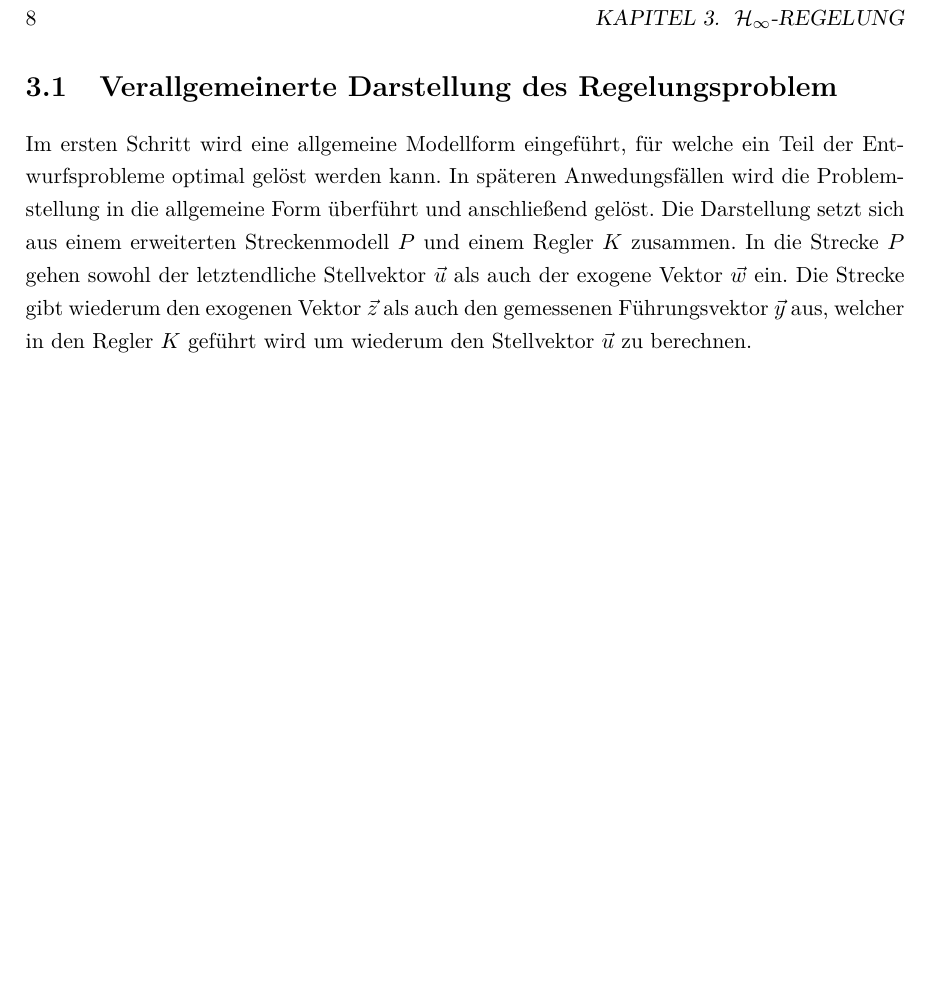
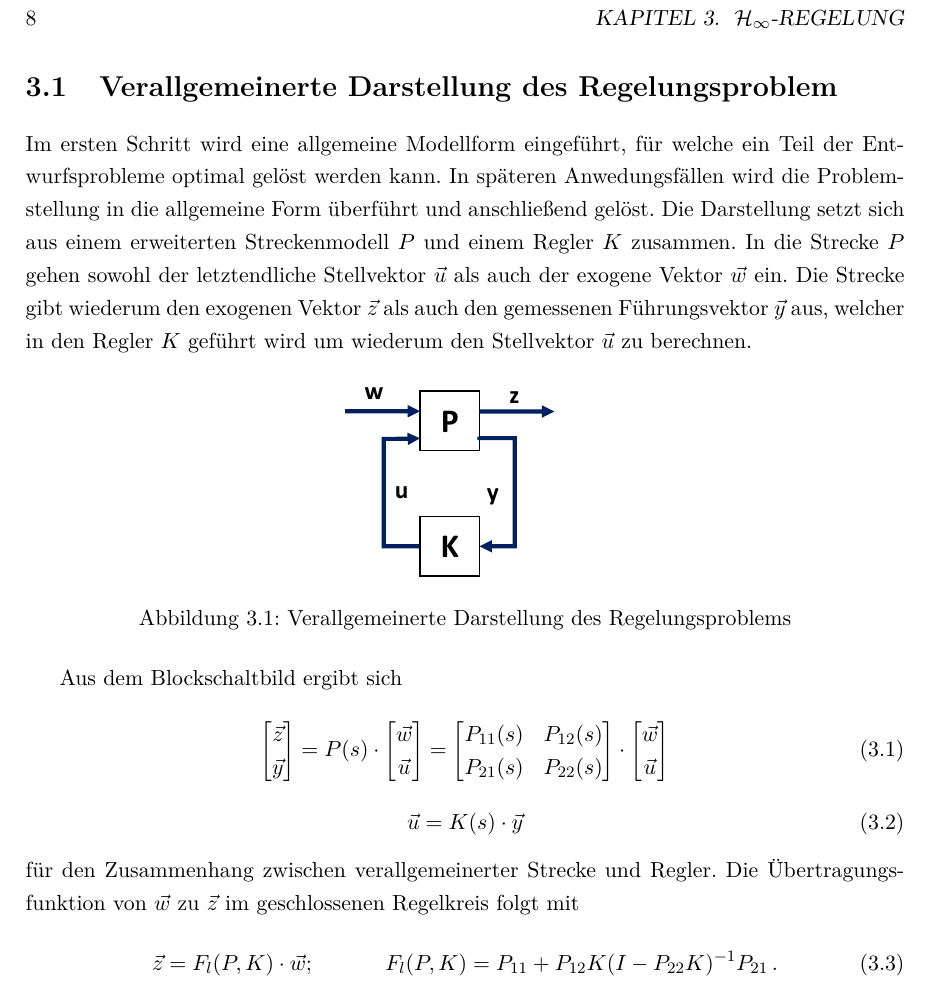
Before and after one commit to MichaelMMMMM/CubeControlReloaded, a LaTeX book (TexDoku/1_CubeControl_V2.tex, which reads TexDoku/2_HinfControl/1_ControlProblem.tex): part of page 8 of 9, cut so that both start at the same text, the shorter picture padded with empty space. Compiled offline with pdfLaTeX; an older LaTeX class or package is replaced by its successor.

Commit message:
Doku Modellform

```diff
--- a/TexDoku/2_HinfControl/1_ControlProblem.tex
+++ b/TexDoku/2_HinfControl/1_ControlProblem.tex
@@ -1,2 +1,27 @@
 \section{Verallgemeinerte Darstellung des Regelungsproblem}
 Im ersten Schritt wird eine allgemeine Modellform eingeführt, für welche ein Teil der Entwurfsprobleme optimal gelöst werden kann. In späteren Anwedungsfällen wird die Problemstellung in die allgemeine Form überführt und anschließend gelöst. Die Darstellung setzt sich aus einem erweiterten Streckenmodell $P$ und einem Regler $K$ zusammen. In die Strecke $P$ gehen sowohl der letztendliche Stellvektor $\vec{u}$ als auch der exogene Vektor $\vec{w}$ ein. Die Strecke gibt wiederum den exogenen Vektor $\vec{z}$ als auch den gemessenen Führungsvektor $\vec{y}$ aus, welcher in den Regler $K$ geführt wird um wiederum den Stellvektor $\vec{u}$ zu berechnen.
+
+\begin{figure}[h!]
+\centering
+\includegraphics[trim={0 0 25cm 12cm}, clip, width=0.3\linewidth]{img/StandardControlProblem_BSB}
+\caption{Verallgemeinerte Darstellung des Regelungsproblems}
+\end{figure}
+
+Aus dem Blockschaltbild ergibt sich
+\begin{equation}
+\begin{bmatrix}
+\vec{z} \\ \vec{y}
+\end{bmatrix} = P(s)\cdot \begin{bmatrix}
+\vec{w} \\ \vec{u}\end{bmatrix} = \begin{bmatrix}
+P_{11}(s) & P_{12}(s) \\ P_{21}(s) & P_{22}(s)
+\end{bmatrix}\cdot \begin{bmatrix}
+\vec{w} \\ \vec{u}
+\end{bmatrix}
+\end{equation}
+\begin{equation}
+\vec{u} = K(s)\cdot \vec{y}
+\end{equation}
+für den Zusammenhang zwischen verallgemeinerter Strecke und Regler. Die Übertragungsfunktion von $\vec{w}$ zu $\vec{z}$ im geschlossenen Regelkreis folgt mit
+\begin{equation}
+\vec{z} = F_l(P,K)\cdot \vec{w}; \hspace{35pt} F_l(P,K) = P_{11} + P_{12}K(I - P_{22}K)^{-1}P_{21}\,.
+\end{equation}
```
Also changed, not shown: TexDoku/1_CubeControl_V2.pdf, TexDoku/2_HinfControl/img/StandardControlProblem_BSB.pdf (added), 10 other files.
